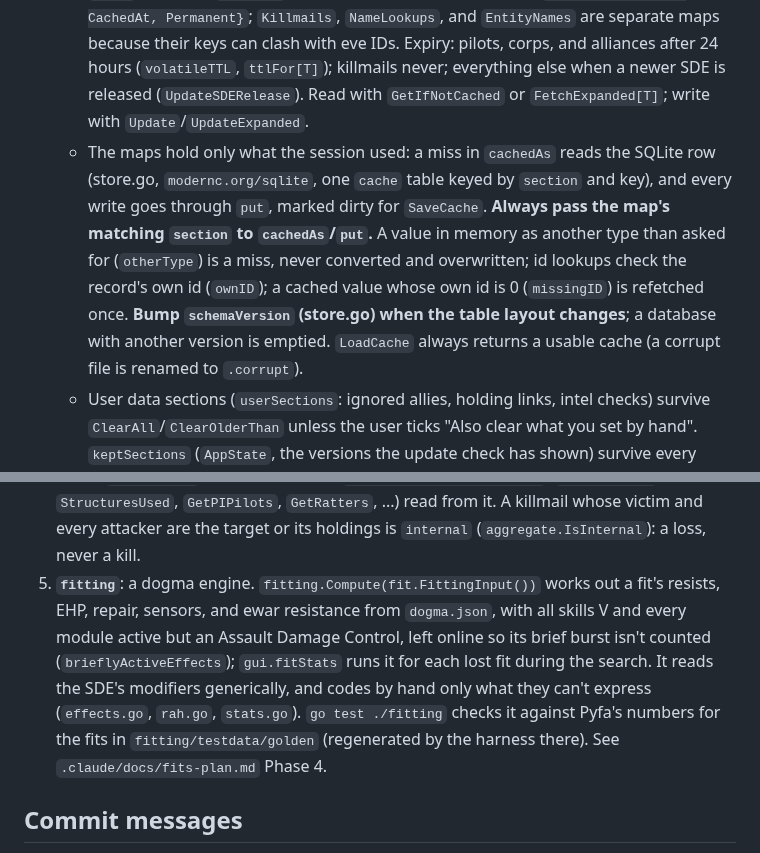
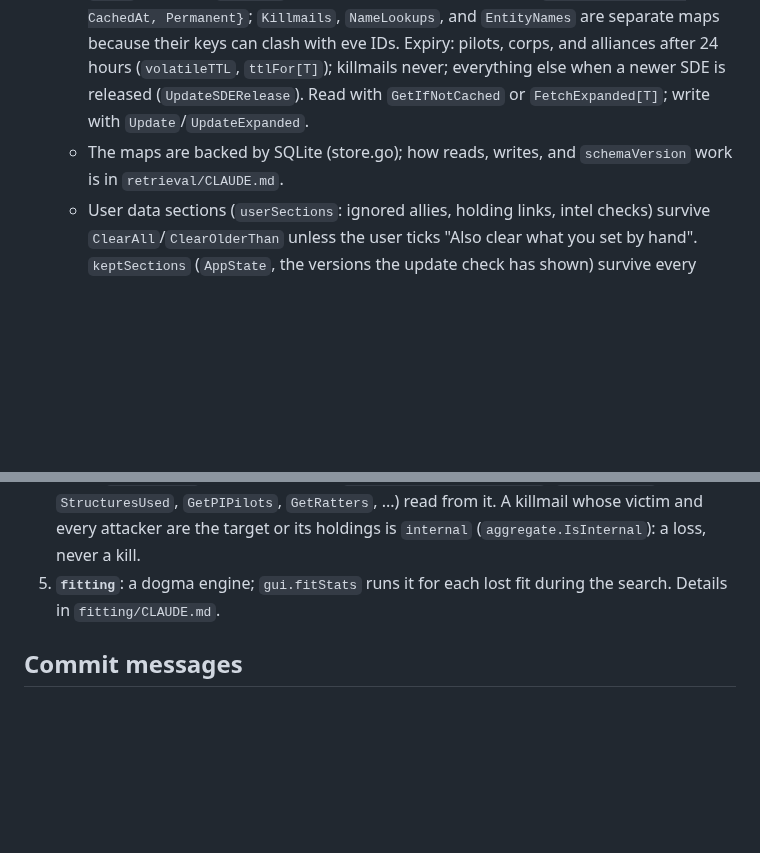
Before and after one commit to lynkfox/eve-gosleuth, a Markdown page: CLAUDE.md, 2 parts joined by grey strips. Rendered like a GitHub page; blank space fills up the shorter version.

```diff
--- a/CLAUDE.md
+++ b/CLAUDE.md
@@ -48,11 +48,11 @@ Data moves through the packages in this order (see `cmd/cli/main.go` or `App.Col
    - `IntelTarget` (target.go) is the subject being investigated: ID, `EntityType` (`comm/types`), a `CollectionClientPool`, `Expanded` (the readable `*Pilot`/`*Corporation`, type-asserted by `aggregate` on `TypeOfEntity`), and `Holdings`. `IntelTarget.IsGroup(corpID, allianceID)` is how anything asks "is this the target or one of its holdings".
    - `CollectKillmails` pages the zKill list (killmail bodies come from zKill, the ESI only for incomplete ones), caches each entity's list, and produces `[]RawKillmail`; the names they refer to are then looked up in bulk (`PrefetchKillmailEntities`). Fetch all of a report's API data during the search, never lazily per tab.
    - `CachedEveIDs` (caching.go) caches **every** ESI response and is itself an `api.ESIClient` (cached_esi.go): the app passes the cache, never the raw client, as `Clients.ESIClient`. `Known` (raw) and `Expanded` (readable) are keyed by eve ID as `CacheEntry{Value, CachedAt, Permanent}`; `Killmails`, `NameLookups`, and `EntityNames` are separate maps because their keys can clash with eve IDs. Expiry: pilots, corps, and alliances after 24 hours (`volatileTTL`, `ttlFor[T]`); killmails never; everything else when a newer SDE is released (`UpdateSDERelease`). Read with `GetIfNotCached` or `FetchExpanded[T]`; write with `Update`/`UpdateExpanded`.
-   - The maps hold only what the session used: a miss in `cachedAs` reads the SQLite row (store.go, `modernc.org/sqlite`, one `cache` table keyed by `section` and key), and every write goes through `put`, marked dirty for `SaveCache`. **Always pass the map's matching `section` to `cachedAs`/`put`.** A value in memory as another type than asked for (`otherType`) is a miss, never converted and overwritten; id lookups check the record's own id (`ownID`); a cached value whose own id is 0 (`missingID`) is refetched once. **Bump `schemaVersion` (store.go) when the table layout changes**; a database with another version is emptied. `LoadCache` always returns a usable cache (a corrupt file is renamed to `.corrupt`).
+   - The maps are backed by SQLite (store.go); how reads, writes, and `schemaVersion` work is in `retrieval/CLAUDE.md`.
    - User data sections (`userSections`: ignored allies, holding links, intel checks) survive `ClearAll`/`ClearOlderThan` unless the user ticks "Also clear what you set by hand". `keptSections` (`AppState`, the versions the update check has shown) survive every clear. Recent searches live in the cache too, not settings.
    - `RawKillmail.Expand` and `cached.ExpandPilot/Corporation/Alliance/System/Item` build the readable `Killmail` model (killmail_models.go) through the cache.
 4. **`aggregate`**: `CollateAllKillmailData` walks the killmails in order and fills `CollectedData` (collated_models.go). Killmails each within 15 minutes of the last in a battle are one battle, however long it runs, if they are in one of its systems or share pilots with it (a fight moving through a gate); several battles can be open at once, and a killmail linking two merges them (`FindBattles`). Query functions (`GetMostFrequentFleetmates`, `GetTopAllies`, `StructuresUsed`, `GetPIPilots`, `GetRatters`, ...) read from it. A killmail whose victim and every attacker are the target or its holdings is `internal` (`aggregate.IsInternal`): a loss, never a kill.
-5. **`fitting`**: a dogma engine. `fitting.Compute(fit.FittingInput())` works out a fit's resists, EHP, repair, sensors, and ewar resistance from `dogma.json`, with all skills V and every module active but an Assault Damage Control, left online so its brief burst isn't counted (`brieflyActiveEffects`); `gui.fitStats` runs it for each lost fit during the search. It reads the SDE's modifiers generically, and codes by hand only what they can't express (`effects.go`, `rah.go`, `stats.go`). `go test ./fitting` checks it against Pyfa's numbers for the fits in `fitting/testdata/golden` (regenerated by the harness there). See `.claude/docs/fits-plan.md` Phase 4.
+5. **`fitting`**: a dogma engine; `gui.fitStats` runs it for each lost fit during the search. Details in `fitting/CLAUDE.md`.
 
 ## Commit messages
 
```
Also changed, not shown: fitting/CLAUDE.md (added, +3 -0 lines), retrieval/CLAUDE.md (added, +5 -0 lines).
